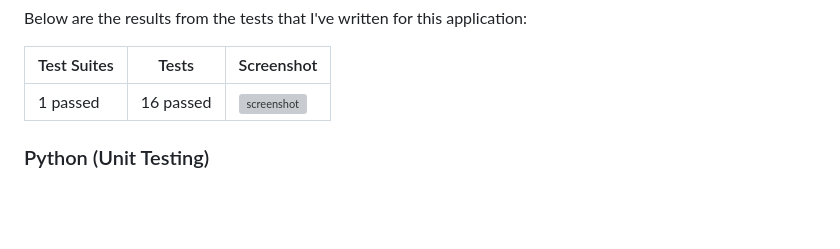
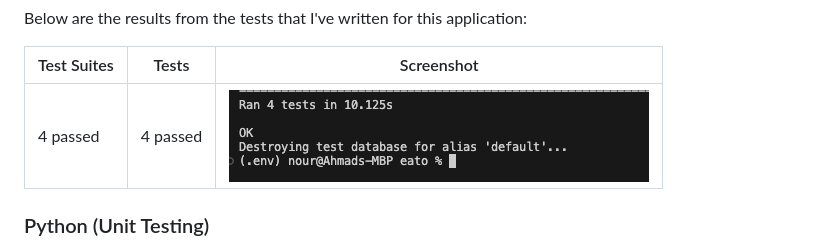
Before and after one commit to NourShbair/eato, a Markdown page: TESTING.md, the part around the change printed below. Drawn GitHub-style; blank space fills up the shorter version; grey boxes are pictures that could not be loaded.

```diff
--- a/TESTING.md
+++ b/TESTING.md
@@ -205,7 +204,7 @@ Below are the results from the tests that I've written for this application:
 
 | Test Suites | Tests | Screenshot |
 | --- | --- | --- |
-| 1 passed | 16 passed | ![screenshot](documentation/automation/jest-coverage.png) |
+| 4 passed | 4 passed | ![screenshot](documentation/unit-test.png) |
 
 ### Python (Unit Testing)
 
```
Also changed, not shown: other parts of TESTING.md (+30 -31 lines).
